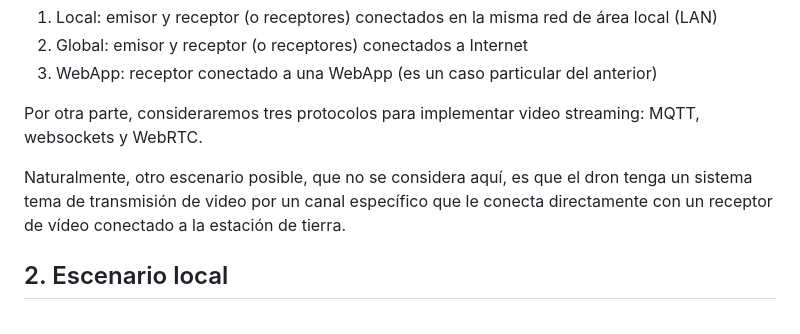
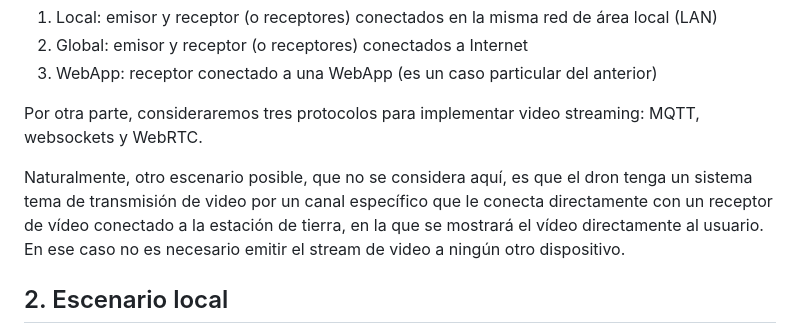
Before and after one commit to dronsEETAC/Tutorial_VideoStreaming, a Markdown page: README.md, the part around the change. GitHub-like rendering.

```diff
--- a/README.md
+++ b/README.md
@@ -13,7 +13,7 @@ En este tutorial describimos en detalle los diferentes escenarios, protocolos y
 
 Por otra parte, consideraremos tres protocolos para implementar video streaming: MQTT, websockets y WebRTC.
 
-Naturalmente, otro escenario posible, que no se considera aquí, es que el dron tenga un sistema tema de transmisión de video por un canal específico que le conecta directamente con un receptor de vídeo conectado a la estación de tierra.
+Naturalmente, otro escenario posible, que no se considera aquí, es que el dron tenga un sistema tema de transmisión de video por un canal específico que le conecta directamente con un receptor de vídeo conectado a la estación de tierra, en la que se mostrará el vídeo directamente al usuario. En ese caso no es necesario emitir el stream de video a ningún otro dispositivo.
 
 ## 2. Escenario local
 
```
